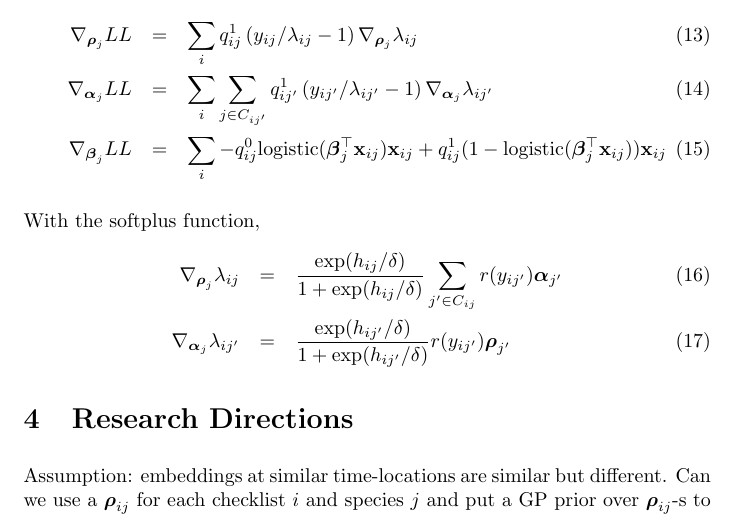
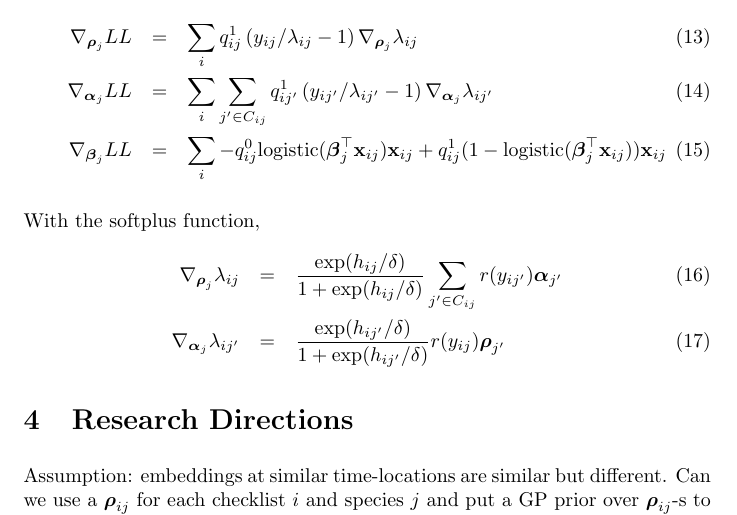
Before and after one commit to chagge/bird_embedding, a LaTeX document (writing/bird_embedding.tex): part of page 5 of 5, cut so that both start at the same text. Compiled offline with pdfLaTeX.

Commit message:
correct two typos in the document

```diff
--- a/writing/bird_embedding.tex
+++ b/writing/bird_embedding.tex
@@ -129,7 +129,7 @@ Take derivatives with respect to the parameters.
 \begin{eqnarray}
 \nabla_{\wt_j} LL &=& \sum_{i}  q_{ij}^1 \left( y_{ij}/\lambda_{ij} - 1 \right)
 \nabla_{\wt_j} \lambda_{ij} \\
-\nabla_{\emb_j} LL &=& \sum_{i}\sum_{j \in C_{ij'}}  q_{ij'}^1 \left( y_{ij'}/\lambda_{ij'} - 1 \right)
+\nabla_{\emb_j} LL &=& \sum_{i}\sum_{j' \in C_{ij}}  q_{ij'}^1 \left( y_{ij'}/\lambda_{ij'} - 1 \right)
 \nabla_{\emb_j} \lambda_{ij'} \\
 \nabla_{\obswt_j} LL  &=& \sum_{i} - q_{ij}^0 \mathrm{logistic}(\obswt_j^\top \mathbf{x}_{ij}) \mathbf{x}_{ij} + q_{ij}^1 (1 - \mathrm{logistic}(\obswt_j^\top \mathbf{x}_{ij})) \mathbf{x}_{ij}
 \end{eqnarray}
@@ -137,7 +137,7 @@ Take derivatives with respect to the parameters.
 With the softplus function,
 \begin{eqnarray}
 \nabla_{\wt_j} \lambda_{ij} &=& \frac{\exp(h_{ij} / \delta)}{1 + \exp(h_{ij} / \delta)} \sum_{j' \in C_{ij}} r(y_{ij'}) \emb_{j'} \\
-\nabla_{\emb_{j}} \lambda_{ij'} &=& \frac{\exp(h_{ij'} / \delta)}{1 + \exp(h_{ij'} / \delta)}  r(y_{ij'}) \wt_{j'}
+\nabla_{\emb_{j}} \lambda_{ij'} &=& \frac{\exp(h_{ij'} / \delta)}{1 + \exp(h_{ij'} / \delta)}  r(y_{ij}) \wt_{j'}
 \end{eqnarray}
 
 \section{Research Directions}
```
